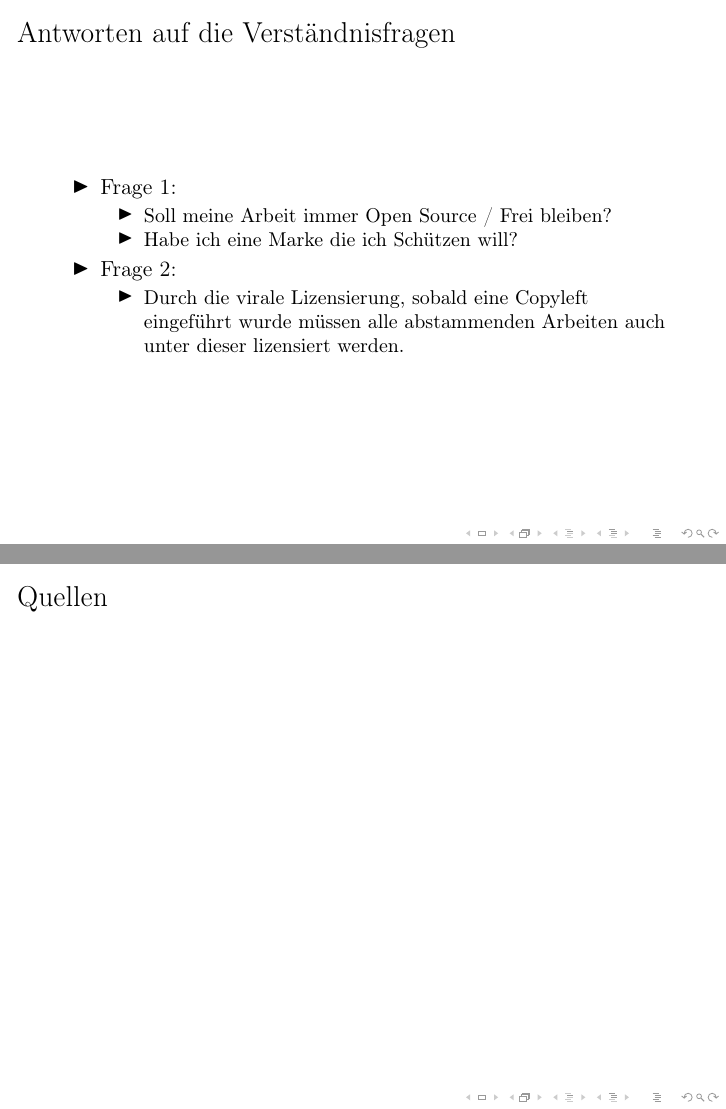
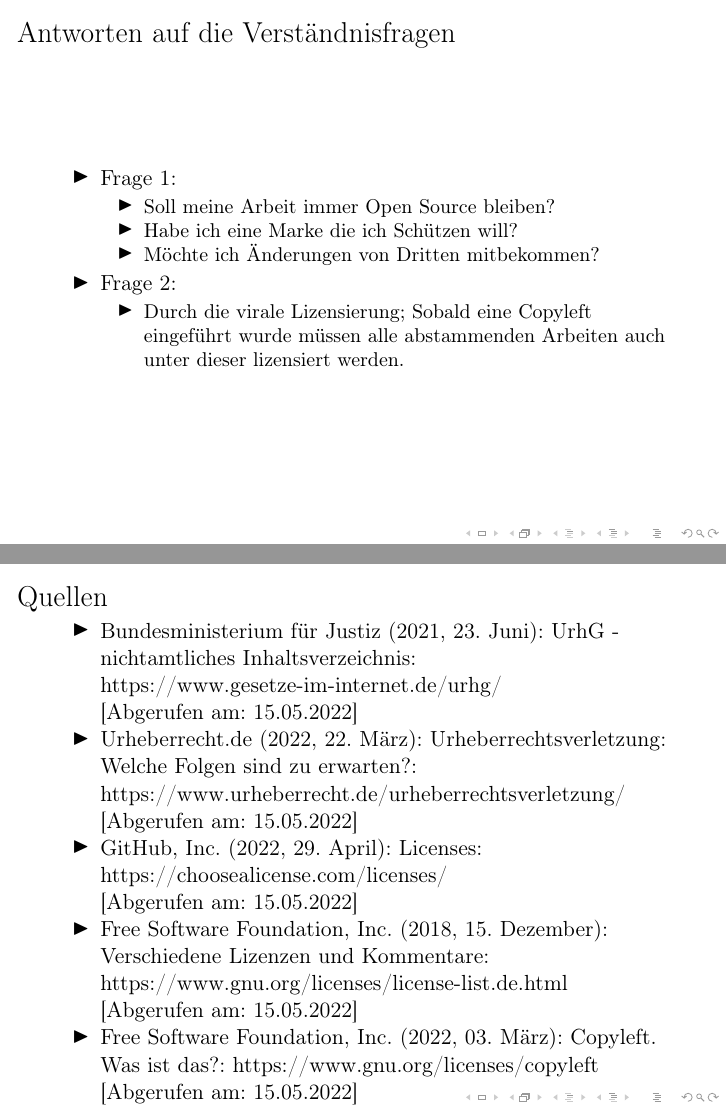
Before and after one commit to mara-schulke/thb, LaTeX slides (it-recht/opensource-licenses.tex): pages 28 and 30 of 30 before the commit and pages 26 and 28 of 28 after it, joined at a grey line. Compiled offline with pdfLaTeX.

Commit message:
Finish it law presentation

```diff
--- a/it-recht/opensource-licenses.tex
+++ b/it-recht/opensource-licenses.tex
@@ -10,6 +10,7 @@
 \title{Open-Source-Lizenzen}
 \subtitle{Einordnung und Abgrenzung}
 \author{Mara Schulke\\\tiny{Matrikelnr. 20215853, SS22 B.Sc. IT Security, THB}}
+\date{20. Mai 2022}
 
 \AtBeginSection[]{
 	\begin{frame}{Übersicht}
@@ -308,12 +304,13 @@
 	\begin{itemize}
 		\item Frage 1:
 			\begin{itemize}
-				\item Soll meine Arbeit immer Open Source / Frei bleiben?
-				\item Habe ich eine Marke die ich Schützen will?
+				\item Soll meine Arbeit immer Open Source bleiben? % Permissive vs Copyleft
+				\item Habe ich eine Marke die ich Schützen will? % Trademark vs no Trademark
+				\item Möchte ich Änderungen von Dritten mitbekommen? % Kenntlichmachung
 			\end{itemize}
 		\item Frage 2:
 			\begin{itemize}
-				\item Durch die virale Lizensierung, sobald eine Copyleft
+				\item Durch die virale Lizensierung; Sobald eine Copyleft
 					eingeführt wurde müssen alle abstammenden Arbeiten auch
 					unter dieser lizensiert werden.
 			\end{itemize}
@@ -322,12 +319,29 @@
 
 \section{Quellen}
 \begin{frame}{Quellen}
-% https://solutionshub.epam.com/blog/post/examining-open-source-license-usage
-% https://choosealicense.com/licenses/
-% https://www.gnu.org/licenses/license-list.de.html#GPLCompatibleLicenses
-% https://www.gnu.org/licenses/copyleft
-% https://www.ifross.org/?q=urteile
-% https://www.urheberrecht.de/urheberrechtsverletzung/
+	\begin{itemize}
+		\item Bundesministerium für Justiz (2021, 23. Juni): UrhG - nichtamtliches Inhaltsverzeichnis:
+			\href{https://www.gesetze-im-internet.de/urhg/}{https://www.gesetze-im-internet.de/urhg/}
+
+			[Abgerufen am: 15.05.2022]
+		\item Urheberrecht.de (2022, 22. März): Urheberrechtsverletzung: Welche Folgen sind zu erwarten?:
+			\href{https://www.urheberrecht.de/urheberrechtsverletzung/}{https://www.urheberrecht.de/urheberrechtsverletzung/}
+
+			[Abgerufen am: 15.05.2022]
+		\item GitHub, Inc. (2022, 29. April): Licenses:
+			\href{https://choosealicense.com/licenses/}{https://choosealicense.com/licenses/}
+
+			[Abgerufen am: 15.05.2022]
+		\item Free Software Foundation, Inc. (2018, 15. Dezember): Verschiedene Lizenzen und Kommentare:
+			\href{https://www.gnu.org/licenses/license-list.de.html}{https://www.gnu.org/licenses/license-list.de.html}
+
+			[Abgerufen am: 15.05.2022]
+		\item Free Software Foundation, Inc. (2022, 03. März): Copyleft. Was ist das?:
+			\href{https://www.gnu.org/licenses/copyleft}{https://www.gnu.org/licenses/copyleft}
+
+			[Abgerufen am: 15.05.2022]
+	\end{itemize}
+
 \end{frame}
 
 \end{document}
```
Also changed, not shown: it-recht/opensource-licenses.pdf, it-recht/opensource-licenses.tex (7 more changed lines).
